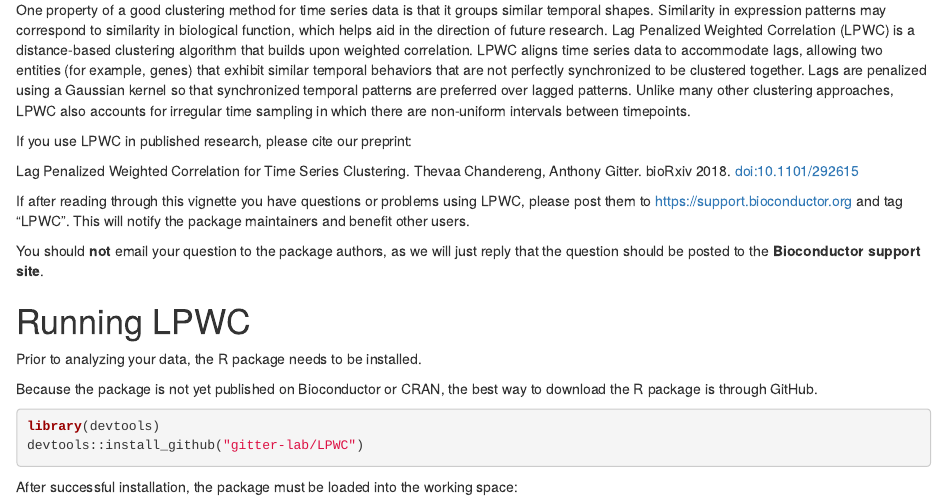
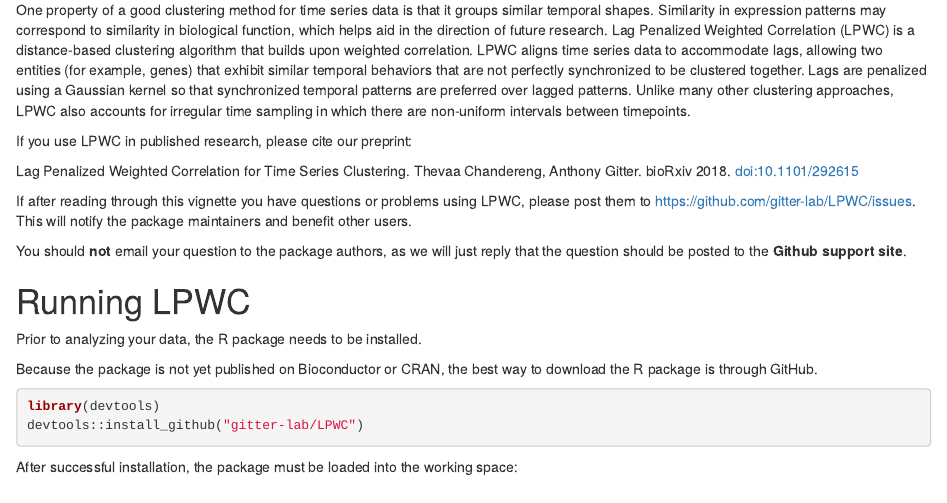
Before and after one commit to gitter-lab/LPWC, an R Markdown document (vignette/LPWC.Rmd): the page in a window 1100 px wide, from 300 px down. Rendered offline with R 4.5, knitr and Pandoc, with nearby package versions.

Commit message:
switch Bioconductor to CRAN

```diff
--- a/vignette/LPWC.Rmd
+++ b/vignette/LPWC.Rmd
@@ -44,13 +44,13 @@ If you use LPWC in published research, please cite our preprint:
 Lag Penalized Weighted Correlation for Time Series Clustering. Thevaa Chandereng, Anthony Gitter. bioRxiv 2018. [doi:10.1101/292615](https://doi.org/10.1101/292615)
 
 If after reading through this vignette you have questions or problems
-using LPWC, please post them to https://support.bioconductor.org and tag "LPWC".
+using LPWC, please post them to https://github.com/gitter-lab/LPWC/issues.
 This will notify the package maintainers and benefit other users.
 
 
 You should **not** email your question to the package authors, as we will
 just reply that the question should be posted to the
-**Bioconductor support site**.
+**Github support site**.
 
 
 
```
